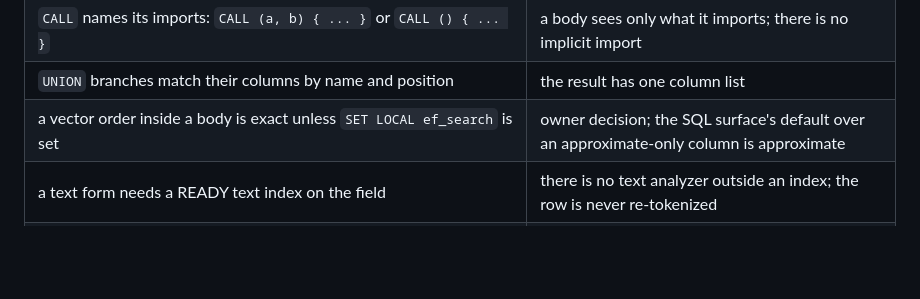
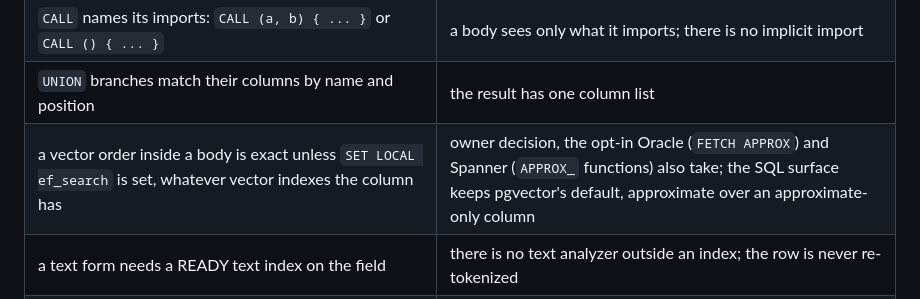
Before and after one commit to sekejapdb/sekejap, a Markdown page: docs/lang/GQL_FEATURES.md, the part around the change. Drawn GitHub-style; blank space fills up the shorter version.

```diff
--- a/docs/lang/GQL_FEATURES.md
+++ b/docs/lang/GQL_FEATURES.md
@@ -92,7 +92,7 @@ identifier would read as a claim.
 | `ANY CHEAPEST` crosses one edge step, which carries the one `COST` | the cheapest search takes one cost (P1 for several) |
 | `CALL` names its imports: `CALL (a, b) { ... }` or `CALL () { ... }` | a body sees only what it imports; there is no implicit import |
 | `UNION` branches match their columns by name and position | the result has one column list |
-| a vector order inside a body is exact unless `SET LOCAL ef_search` is set | owner decision; the SQL surface's default over an approximate-only column is approximate |
+| a vector order inside a body is exact unless `SET LOCAL ef_search` is set, whatever vector indexes the column has | owner decision, the opt-in Oracle (`FETCH APPROX`) and Spanner (`APPROX_` functions) also take; the SQL surface keeps pgvector's default, approximate over an approximate-only column |
 | a text form needs a READY text index on the field | there is no text analyzer outside an index; the row is never re-tokenized |
 | inside a body, an absent property and a stored null are both `NULL`; `IS MISSING` is SQL-only, and `PROPERTY_NAMES` tells whether a property is present | brief rule 8: a missing property evaluates to null in GQL; the SQL surface's missing contract is unchanged |
 
```
Also changed, not shown: docs/lang/GQL_PROFILE.md (+5 -2 lines), docs/lang/QL_CONTRACT.md (+1 -1 lines).
